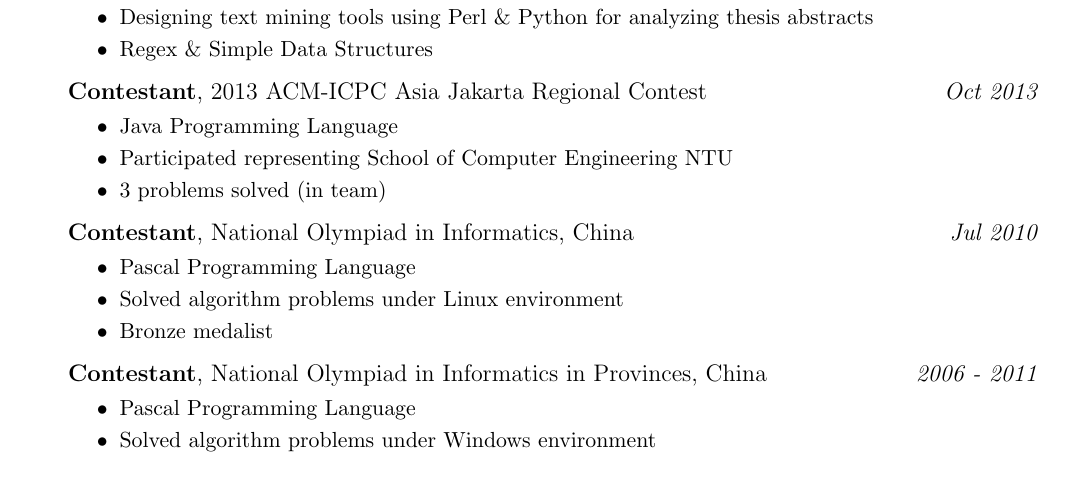
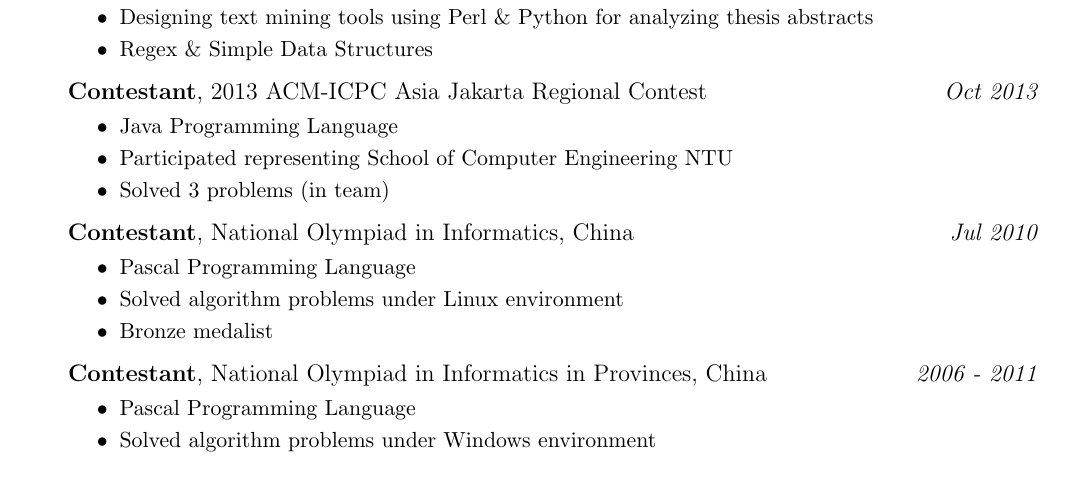
Before and after one commit to lushl9301/Resume, a LaTeX CV (liu yang application/resume.tex): part of page 1 of 2, cut so that both start at the same text. Compiled offline with pdfLaTeX.

Commit message:
minor changes

```diff
--- a/liu yang application/resume.tex
+++ b/liu yang application/resume.tex
@@ -127,7 +127,7 @@
   \begin{itemize} \itemsep -0pt  \small
   \item Java Programming Language
   \item Participated representing School of Computer Engineering NTU
-  \item 3 problems solved (in team)
+  \item Solved 3 problems (in team)
   \end{itemize}
 
   \textbf {Contestant}, {National Olympiad in Informatics, China} \hfill \emph{Jul 2010}\\
```
Also changed, not shown: liu yang application/resume.pdf.
